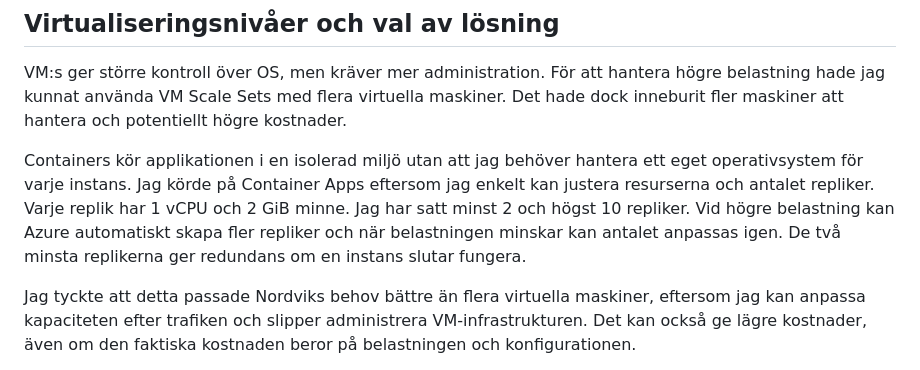
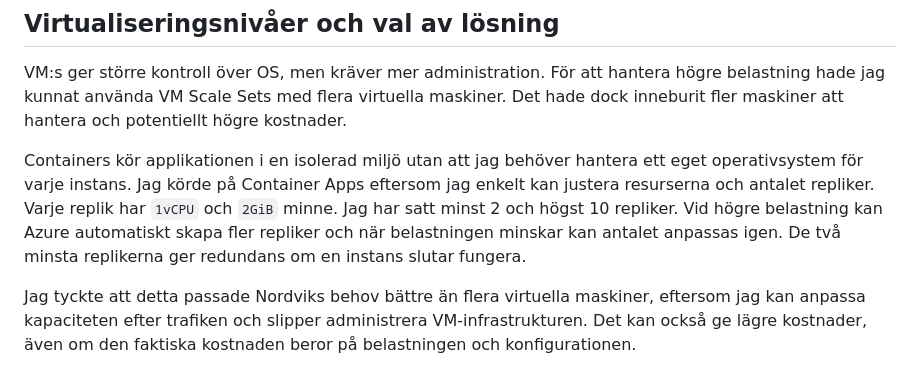
Before and after one commit to 95samlis/Azure-MOV25, a Markdown page: V41/README.md, the part around the change. Rendered like a GitHub page.

Commit message:
markering

```diff
--- a/V41/README.md
+++ b/V41/README.md
@@ -65,7 +65,7 @@ Jag  har även lagt till taggarna Department, Environment och Project. De använ
 
 VM:s ger större kontroll över OS, men kräver mer administration. För att hantera högre belastning hade jag kunnat använda VM Scale Sets med flera virtuella maskiner. Det hade dock inneburit fler maskiner att hantera och potentiellt högre kostnader.
 
-Containers kör applikationen i en isolerad miljö utan att jag behöver hantera ett eget operativsystem för varje instans. Jag körde på Container Apps eftersom jag enkelt kan justera resurserna och antalet repliker. Varje replik har 1 vCPU och 2 GiB minne. Jag har satt minst 2 och högst 10 repliker. Vid högre belastning kan Azure automatiskt skapa fler repliker och när belastningen minskar kan antalet anpassas igen. De två minsta replikerna ger redundans om en instans slutar fungera.
+Containers kör applikationen i en isolerad miljö utan att jag behöver hantera ett eget operativsystem för varje instans. Jag körde på Container Apps eftersom jag enkelt kan justera resurserna och antalet repliker. Varje replik har `1vCPU` och `2GiB` minne. Jag har satt minst 2 och högst 10 repliker. Vid högre belastning kan Azure automatiskt skapa fler repliker och när belastningen minskar kan antalet anpassas igen. De två minsta replikerna ger redundans om en instans slutar fungera.
 
 Jag tyckte att detta passade Nordviks behov bättre än flera virtuella maskiner, eftersom jag kan anpassa kapaciteten efter trafiken och slipper administrera VM-infrastrukturen. Det kan också ge lägre kostnader, även om den faktiska kostnaden beror på belastningen och konfigurationen.
 
```
